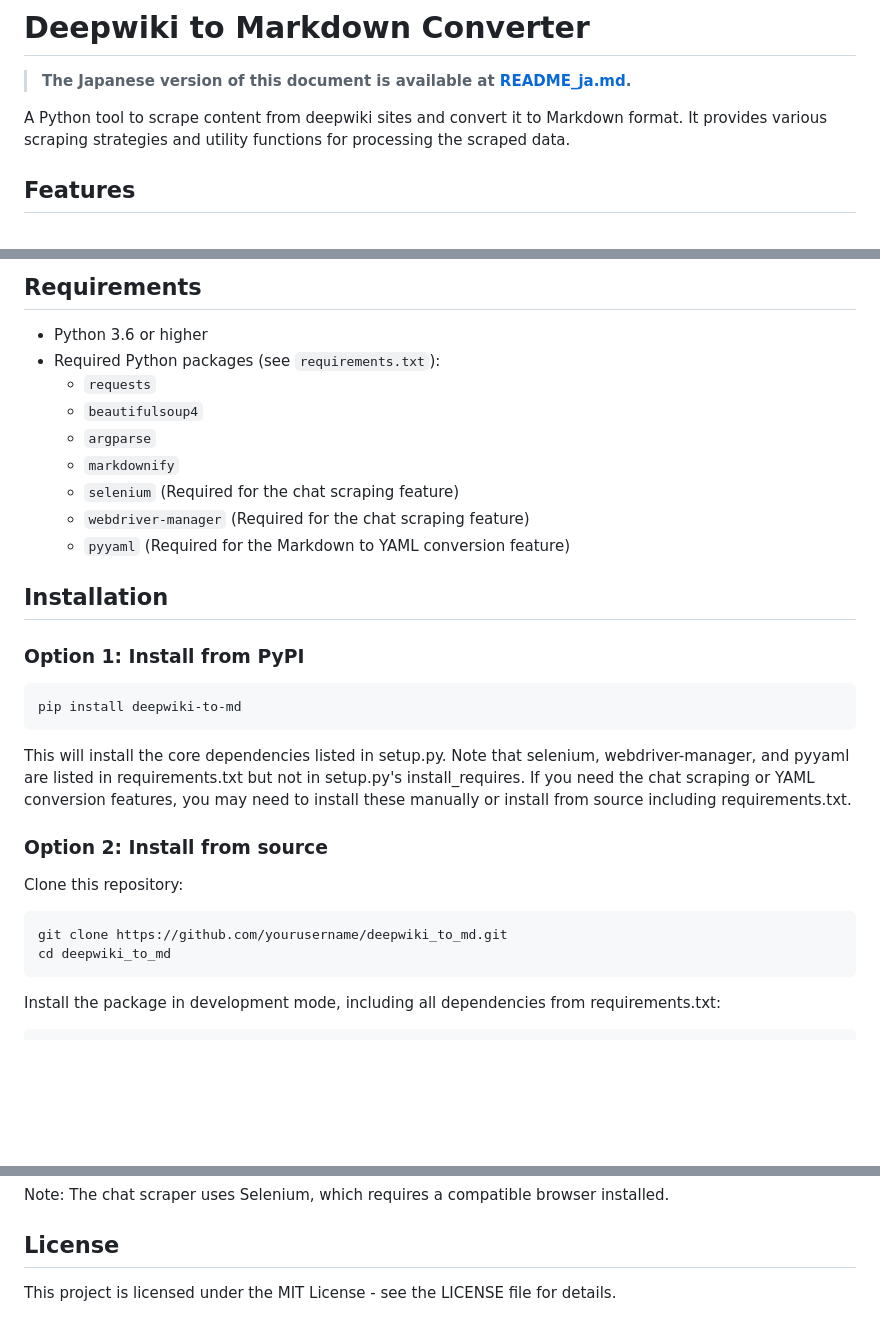
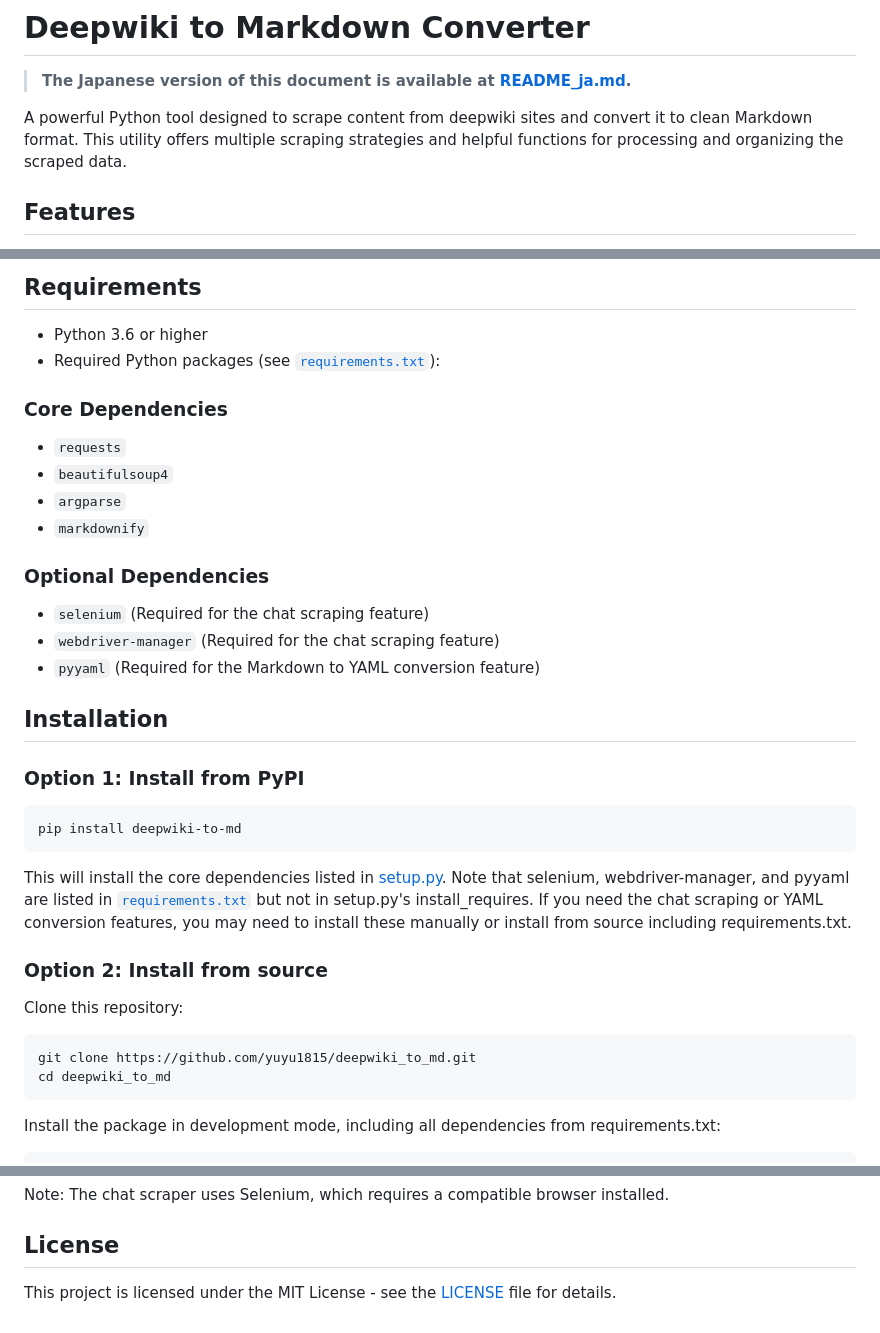
Before and after one commit to yuyu1815/deepwiki_to_md, a Markdown page: README.md, 3 parts joined by grey strips. GitHub-like rendering; blank space fills up the shorter version.

Commit message:
Improve README.md formatting and clarity
- Enhanced introduction with more descriptive text
- Added language annotation to directory structure code block
- Converted file references to clickable links (LICENSE, requirements.txt, setup.py)
- Updated GitHub repository URL to actual repository
- Reorganized Requirements section for better readability
- Separated core and optional dependencies

````diff
--- a/README.md
+++ b/README.md
@@ -2,8 +2,7 @@
 
 > **The Japanese version of this document is available at [README_ja.md](./README_ja.md).**
 
-A Python tool to scrape content from deepwiki sites and convert it to Markdown format. It provides various scraping
-strategies and utility functions for processing the scraped data.
+A powerful Python tool designed to scrape content from deepwiki sites and convert it to clean Markdown format. This utility offers multiple scraping strategies and helpful functions for processing and organizing the scraped data.
 
 ## Features
 
@@ -23,11 +22,15 @@ strategies and utility functions for processing the scraped data.
 ## Requirements
 
 - Python 3.6 or higher
-- Required Python packages (see `requirements.txt`):
+- Required Python packages (see [`requirements.txt`](./requirements.txt)):
+
+### Core Dependencies
   - `requests`
   - `beautifulsoup4`
   - `argparse`
   - `markdownify`
+
+### Optional Dependencies
   - `selenium` (Required for the chat scraping feature)
   - `webdriver-manager` (Required for the chat scraping feature)
   - `pyyaml` (Required for the Markdown to YAML conversion feature)
@@ -40,8 +43,8 @@ strategies and utility functions for processing the scraped data.
 pip install deepwiki-to-md
 ```
 
-This will install the core dependencies listed in setup.py. Note that selenium, webdriver-manager, and pyyaml are listed
-in requirements.txt but not in setup.py's install_requires. If you need the chat scraping or YAML conversion features,
+This will install the core dependencies listed in [setup.py](./setup.py). Note that selenium, webdriver-manager, and pyyaml are listed
+in [`requirements.txt`](./requirements.txt) but not in setup.py's install_requires. If you need the chat scraping or YAML conversion features,
 you may need to install these manually or install from source including requirements.txt.
 
 ### Option 2: Install from source
@@ -49,7 +52,7 @@ you may need to install these manually or install from source including requirem
 Clone this repository:
 
 ```bash
-git clone https://github.com/yourusername/deepwiki_to_md.git
+git clone https://github.com/yuyu1815/deepwiki_to_md.git
 cd deepwiki_to_md
 ```
 
@@ -489,4 +492,4 @@ Note: The chat scraper uses Selenium, which requires a compatible browser instal
 
 ## License
 
-This project is licensed under the MIT License - see the LICENSE file for details.
+This project is licensed under the MIT License - see the [LICENSE](./LICENSE) file for details.
````
Also changed, not shown: other parts of README.md (+1 -1 lines).
